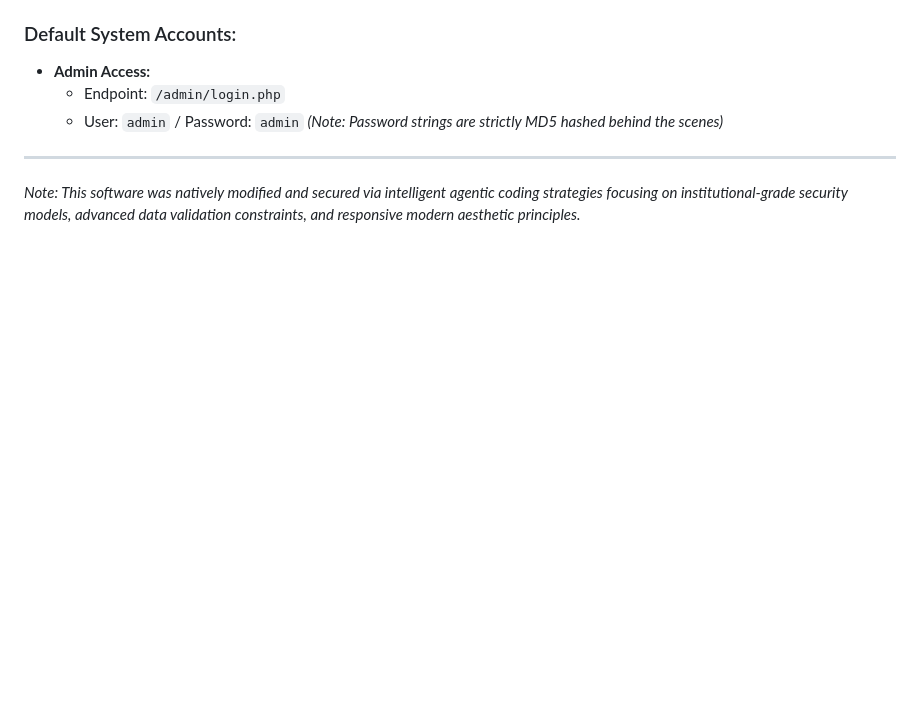
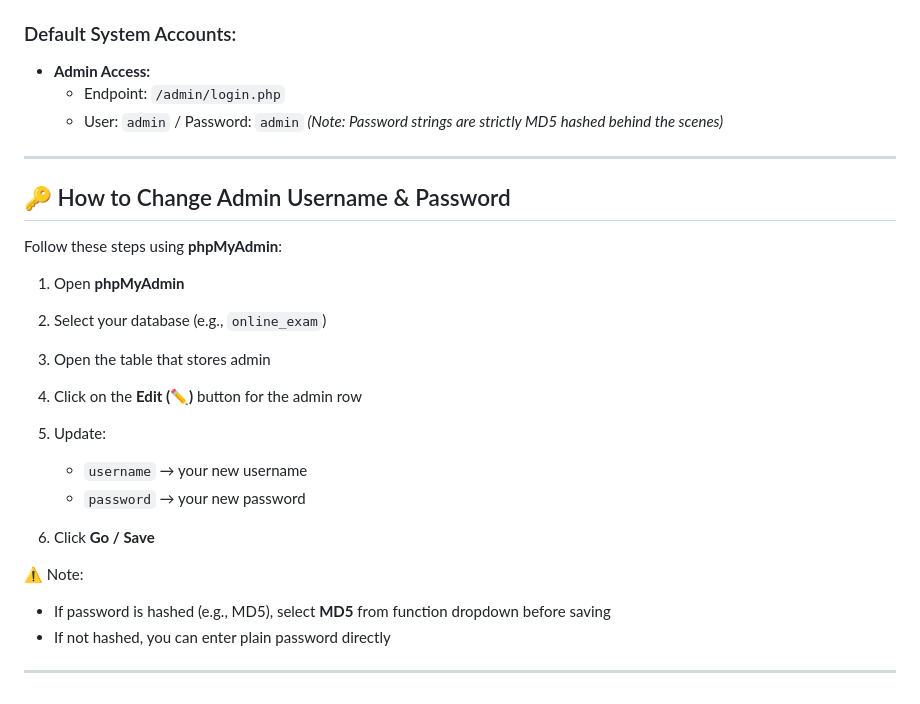
Before and after one commit to AamirShaikh5176/Online_Examination_System, a Markdown page: README.md, the part around the change. GitHub-like rendering; blank space fills up the shorter version.

Commit message:
Add admin username and password change instructions
Added instructions for changing admin username and password using phpMyAdmin.

```diff
--- a/README.md
+++ b/README.md
@@ -62,4 +62,23 @@ Upon test completion, students are transitioned to a clean dashboard. If they pr
 
 ---
 
-*Note: This software was natively modified and secured via intelligent agentic coding strategies focusing on institutional-grade security models, advanced data validation constraints, and responsive modern aesthetic principles.*
+## 🔑 How to Change Admin Username & Password
+
+Follow these steps using **phpMyAdmin**:
+
+1. Open **phpMyAdmin**
+2. Select your database (e.g., `online_exam`)
+3. Open the table that stores admin
+4. Click on the **Edit (✏️)** button for the admin row
+5. Update:
+
+   * `username` → your new username
+   * `password` → your new password
+6. Click **Go / Save**
+
+⚠️ Note:
+
+* If password is hashed (e.g., MD5), select **MD5** from function dropdown before saving
+* If not hashed, you can enter plain password directly
+
+---
```
